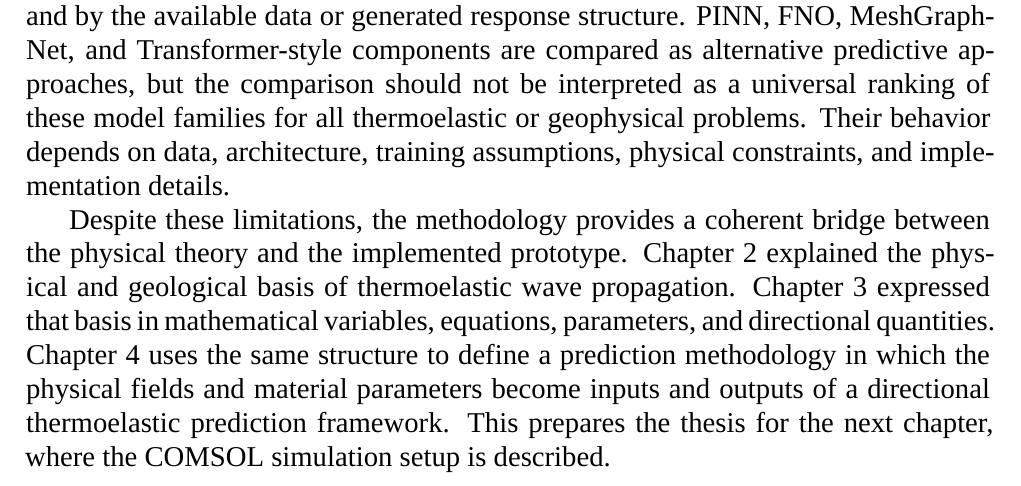
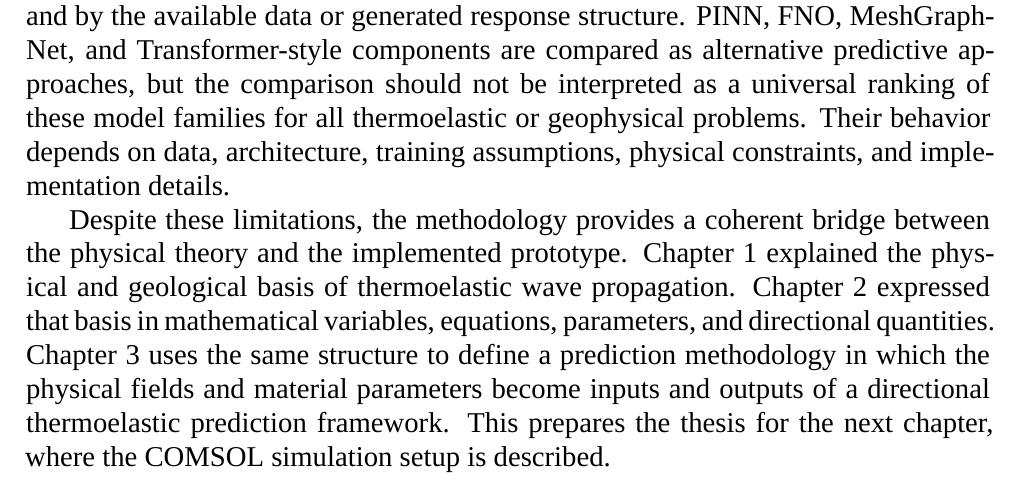
Before and after one commit to Dinosaurrra/AI_Termoelastic_Waves_Geology, a LaTeX document (main.tex, which reads chapters/chapter3/chapter3_6.tex): part of page 75 of 180, cut so that both start at the same text. Compiled offline with XeLaTeX; a missing font is replaced by an installed copy or a similar font.

Commit message:
Fix chapter cross references

```diff
--- a/chapters/chapter3/chapter3_6.tex
+++ b/chapters/chapter3/chapter3_6.tex
@@ -10,4 +10,4 @@ The directional representation is also simplified. Source--probe direction, dist
 
 The model comparison framework is limited by the available implementation and by the available data or generated response structure. PINN, FNO, MeshGraphNet, and Transformer-style components are compared as alternative predictive approaches, but the comparison should not be interpreted as a universal ranking of these model families for all thermoelastic or geophysical problems. Their behavior depends on data, architecture, training assumptions, physical constraints, and implementation details.
 
-Despite these limitations, the methodology provides a coherent bridge between the physical theory and the implemented prototype. Chapter 2 explained the physical and geological basis of thermoelastic wave propagation. Chapter 3 expressed that basis in mathematical variables, equations, parameters, and directional quantities. Chapter 4 uses the same structure to define a prediction methodology in which the physical fields and material parameters become inputs and outputs of a directional thermoelastic prediction framework. This prepares the thesis for the next chapter, where the COMSOL simulation setup is described.
+Despite these limitations, the methodology provides a coherent bridge between the physical theory and the implemented prototype. Chapter 1 explained the physical and geological basis of thermoelastic wave propagation. Chapter 2 expressed that basis in mathematical variables, equations, parameters, and directional quantities. Chapter 3 uses the same structure to define a prediction methodology in which the physical fields and material parameters become inputs and outputs of a directional thermoelastic prediction framework. This prepares the thesis for the next chapter, where the COMSOL simulation setup is described.
```
